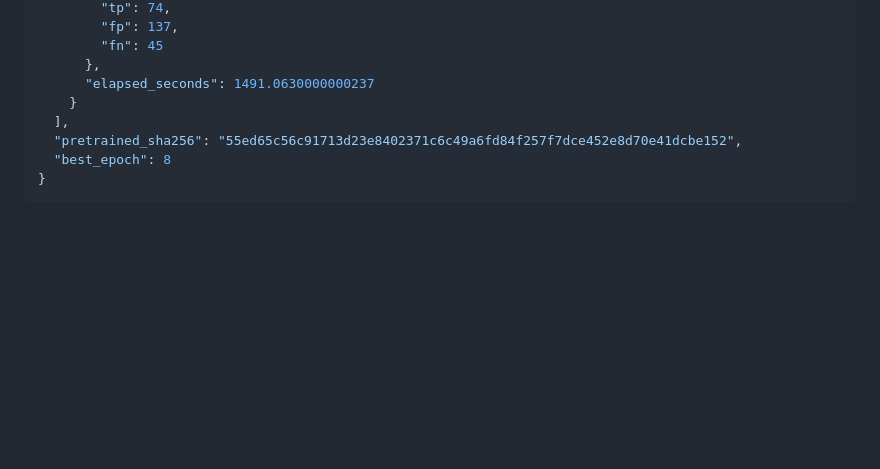
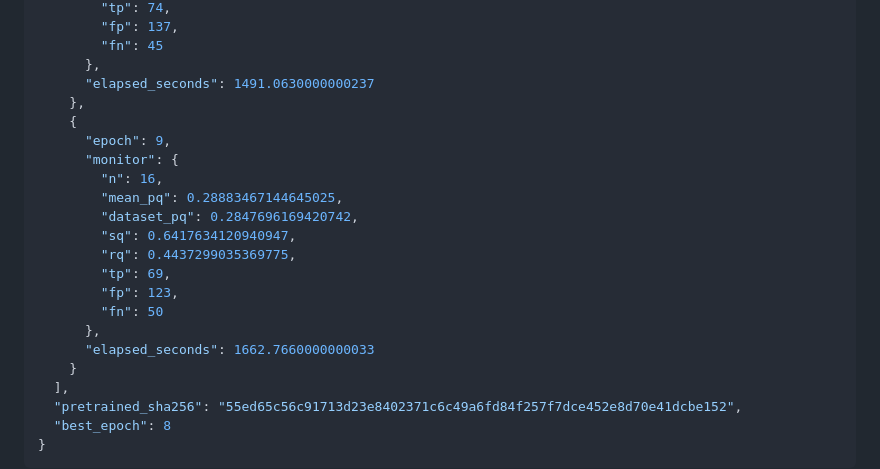
Before and after one commit to ugurk-0/Solar-Filament-Segmentation-Challenge-2026, a Markdown page: reports/yolo11n_20261003.md, the part around the change. GitHub-like rendering; blank space fills up the shorter version.

Commit message:
Auto-sync local changes 2026-10-03 16:08:49

```diff
--- a/reports/yolo11n_20261003.md
+++ b/reports/yolo11n_20261003.md
@@ -121,6 +121,20 @@ Run `python experiment_yolo.py --smoke`, then `python experiment_yolo.py`, in th
         "fn": 45
       },
       "elapsed_seconds": 1491.0630000000237
+    },
+    {
+      "epoch": 9,
+      "monitor": {
+        "n": 16,
+        "mean_pq": 0.28883467144645025,
+        "dataset_pq": 0.2847696169420742,
+        "sq": 0.6417634120940947,
+        "rq": 0.4437299035369775,
+        "tp": 69,
+        "fp": 123,
+        "fn": 50
+      },
+      "elapsed_seconds": 1662.7660000000033
     }
   ],
   "pretrained_sha256": "55ed65c56c91713d23e8402371c6c49a6fd84f257f7dce452e8d70e41dcbe152",
```
